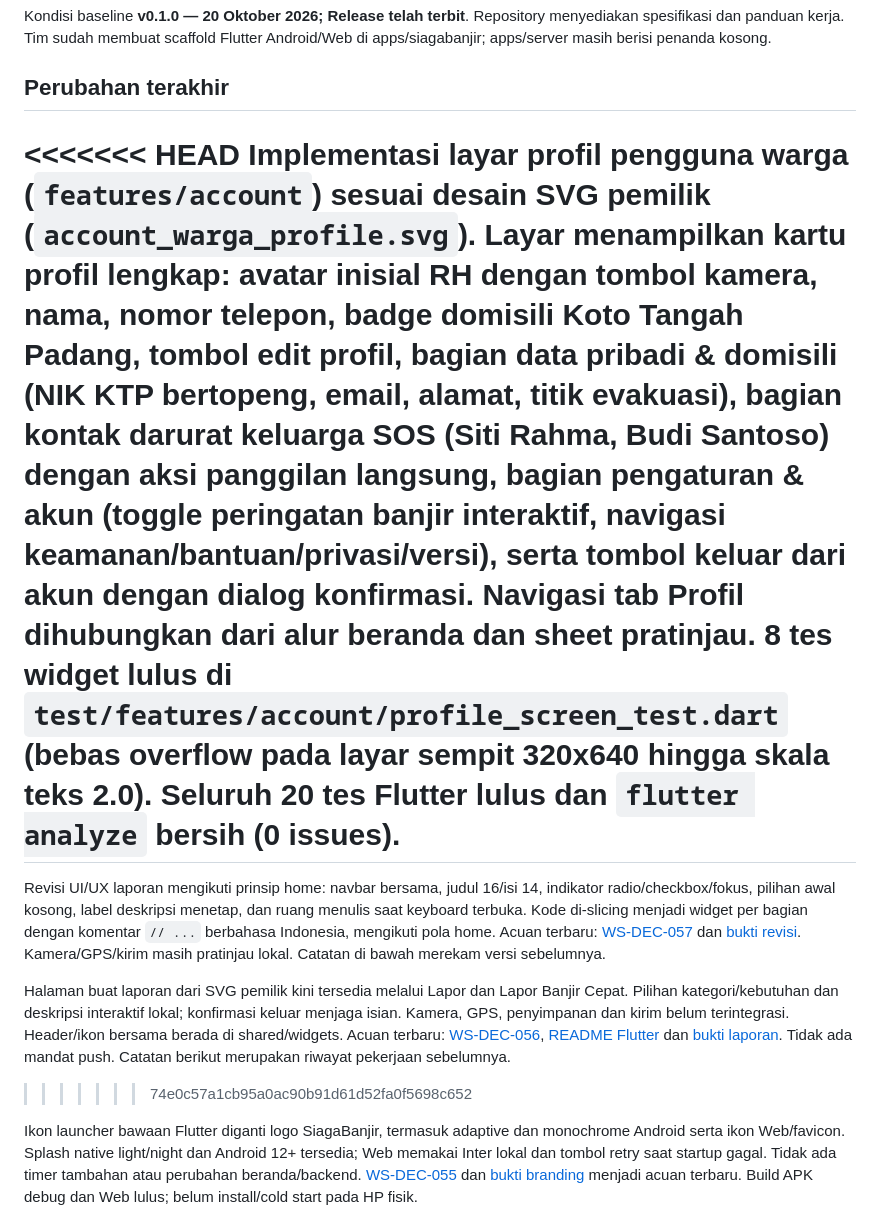
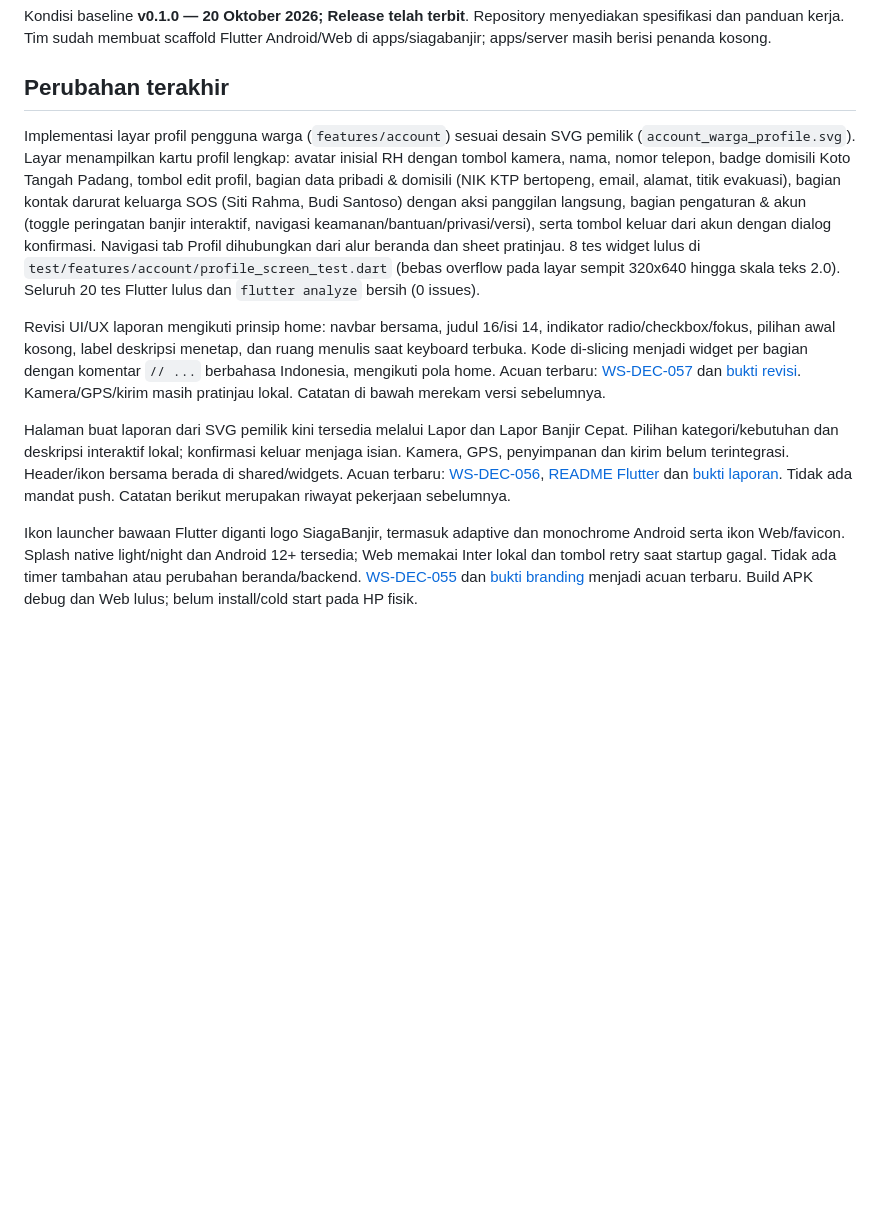
Before and after one commit to muhammadrafifatihulihsan/siagabanjir, a Markdown page: docs/SESSION-HANDOFF.md, the part around the change. Drawn GitHub-style; blank space fills up the shorter version.

Commit message:
docs: bersihkan conflict markers pada SESSION-HANDOFF untuk perbaiki lint markdown

```diff
--- a/docs/SESSION-HANDOFF.md
+++ b/docs/SESSION-HANDOFF.md
@@ -8,7 +8,6 @@ Flutter Android/Web di apps/siagabanjir; apps/server masih berisi penanda kosong
 
 ## Perubahan terakhir
 
-<<<<<<< HEAD
 Implementasi layar profil pengguna warga (`features/account`) sesuai desain SVG
 pemilik (`account_warga_profile.svg`). Layar menampilkan kartu profil lengkap:
 avatar inisial RH dengan tombol kamera, nama, nomor telepon, badge domisili
@@ -21,7 +20,7 @@ Navigasi tab Profil dihubungkan dari alur beranda dan sheet pratinjau.
 8 tes widget lulus di `test/features/account/profile_screen_test.dart` (bebas overflow
 pada layar sempit 320x640 hingga skala teks 2.0). Seluruh 20 tes Flutter lulus dan
 `flutter analyze` bersih (0 issues).
-=======
+
 Revisi UI/UX laporan mengikuti prinsip home: navbar bersama, judul 16/isi 14,
 indikator radio/checkbox/fokus, pilihan awal kosong, label deskripsi menetap,
 dan ruang menulis saat keyboard terbuka. Kode di-slicing menjadi widget per
@@ -38,7 +37,6 @@ terintegrasi. Header/ikon bersama berada di shared/widgets. Acuan terbaru:
 [README Flutter](../apps/siagabanjir/README.md#halaman-buat-laporan) dan
 [bukti laporan](WORKSPACE.md#report-create-ui). Tidak ada mandat push.
 Catatan berikut merupakan riwayat pekerjaan sebelumnya.
->>>>>>> 74e0c57a1cb95a0ac90b91d61d52fa0f5698c652
 
 Ikon launcher bawaan Flutter diganti logo SiagaBanjir, termasuk adaptive dan
 monochrome Android serta ikon Web/favicon. Splash native light/night dan
```
